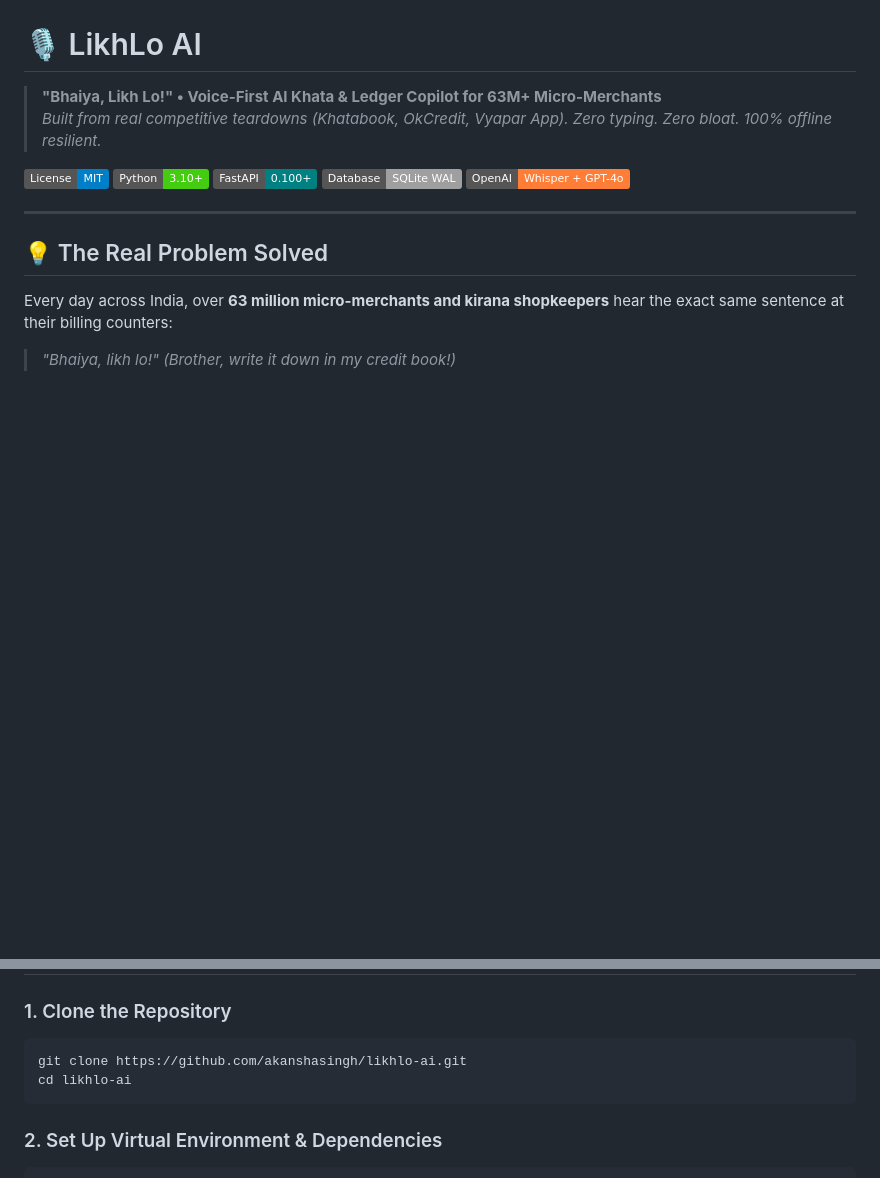
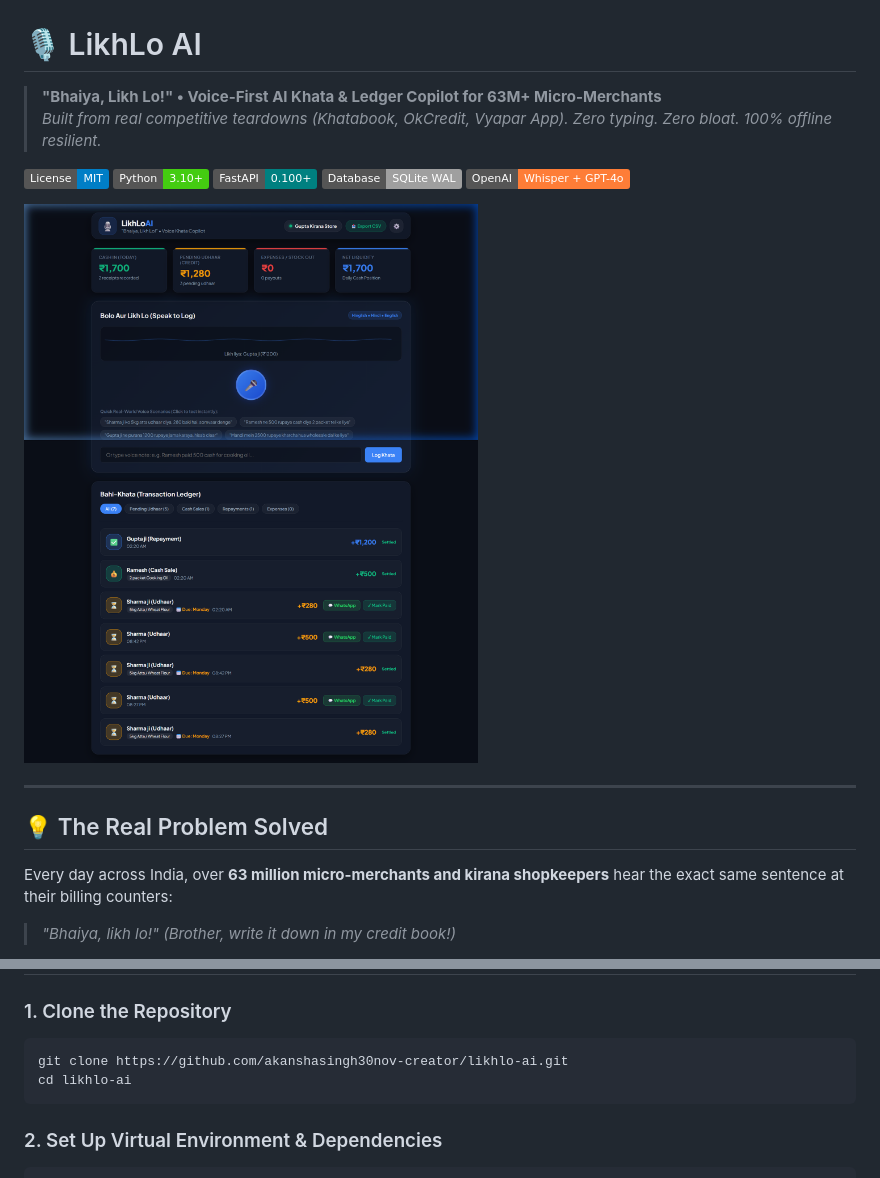
Before and after one commit to akanshasingh30nov-creator/likhlo-ai, a Markdown page: README.md, 2 parts joined by grey strips. Rendered like a GitHub page; pictures changed too: assets/dashboard.png (added); badges without logos; blank space fills up the shorter version.

Commit message:
docs: add live UI screenshots for dashboard and WhatsApp reminder modal

````diff
--- a/README.md
+++ b/README.md
@@ -8,6 +8,8 @@
 [![FastAPI](https://img.shields.io/badge/FastAPI-0.100+-teal.svg)](https://fastapi.tiangolo.com/)
 [![SQLite WAL](https://img.shields.io/badge/Database-SQLite%20WAL-lightgrey.svg)](https://sqlite.org/)
 [![OpenAI: Whisper%20%2B%20GPT--4o](https://img.shields.io/badge/OpenAI-Whisper%20%2B%20GPT--4o-orange.svg)](https://openai.com/)
+
+![LikhLo AI Interactive Dashboard](assets/dashboard.png)
 
 ---
 
@@ -81,7 +87,7 @@ graph TD
 
 ### 1. Clone the Repository
 ```bash
-git clone https://github.com/akanshasingh/likhlo-ai.git
+git clone https://github.com/akanshasingh30nov-creator/likhlo-ai.git
 cd likhlo-ai
 ```
 
````
Also changed, not shown: other parts of README.md (+4 -0 lines), assets/whatsapp_modal.png (added).
